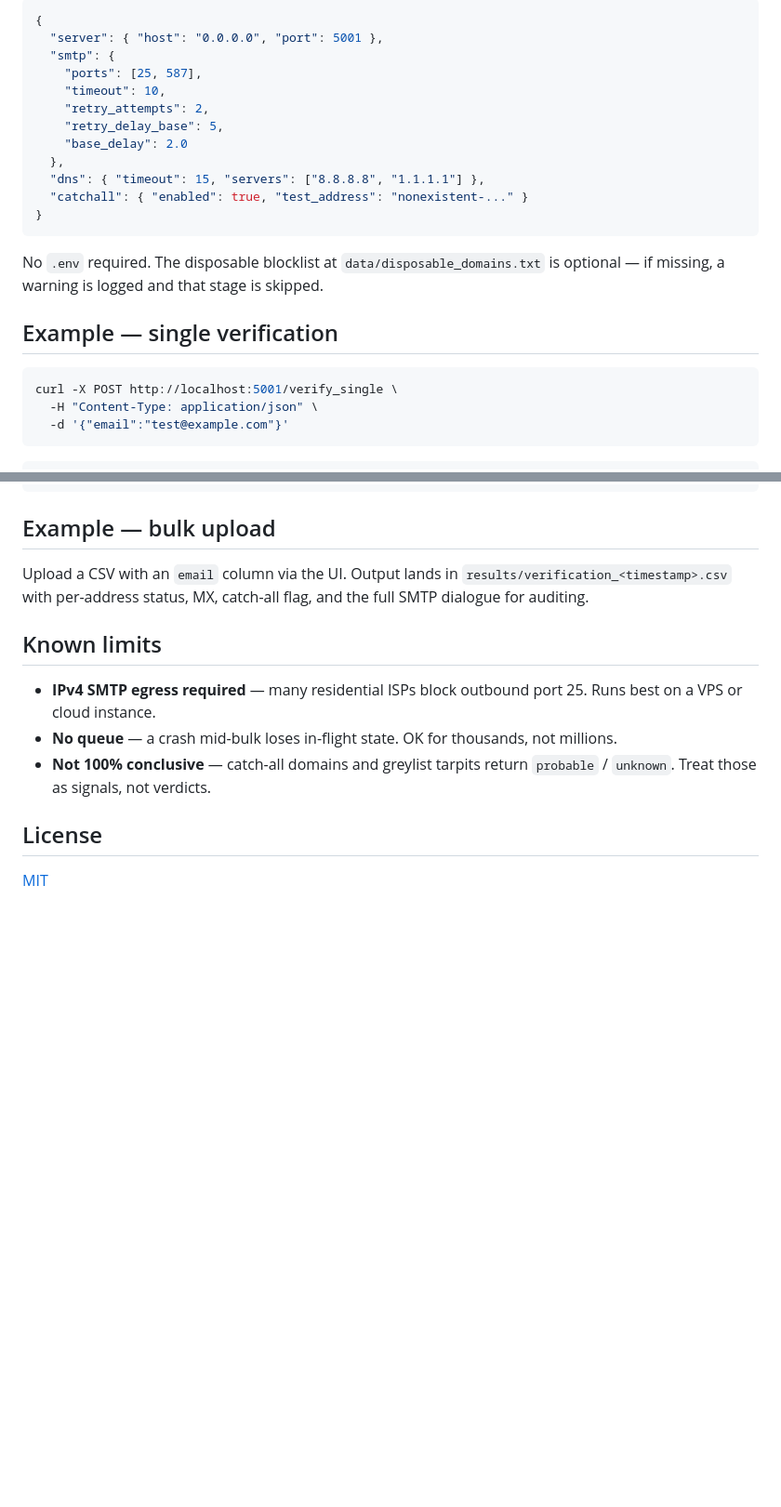
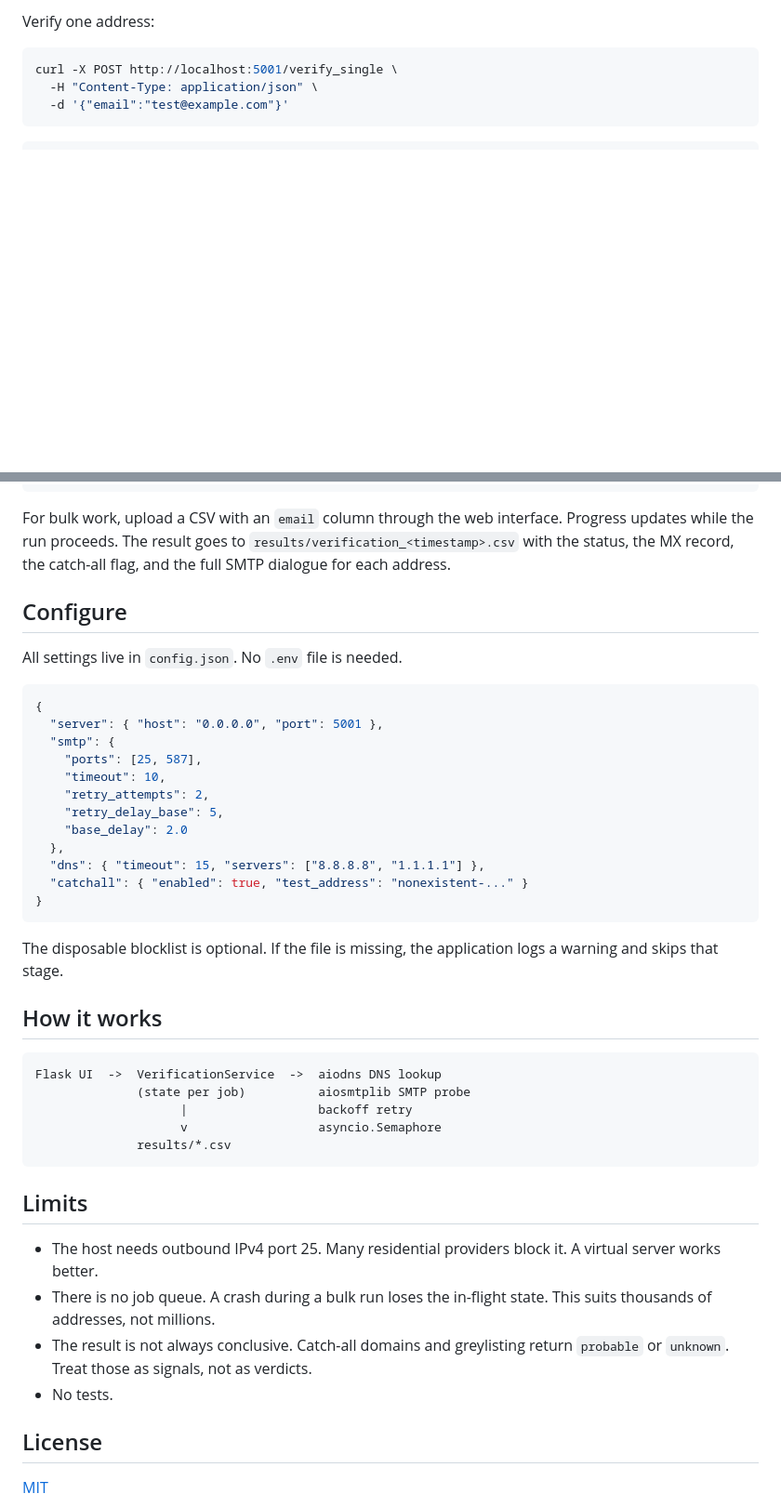
Before and after one commit to koprjaa/email-verifier, a Markdown page: README.md, 2 parts joined by grey strips. Shown at 93% size. Drawn GitHub-style; blank space fills up the shorter version.

````diff
--- a/README.md
+++ b/README.md
@@ -63,22 +34,5 @@ Everything lives in `config.json`:
 
-```jsonc
-{
-  "server": { "host": "0.0.0.0", "port": 5001 },
-  "smtp": {
-    "ports": [25, 587],
-    "timeout": 10,
-    "retry_attempts": 2,
-    "retry_delay_base": 5,
-    "base_delay": 2.0
-  },
-  "dns": { "timeout": 15, "servers": ["8.8.8.8", "1.1.1.1"] },
-  "catchall": { "enabled": true, "test_address": "nonexistent-..." }
-}
-```
-
-No `.env` required. The disposable blocklist at `data/disposable_domains.txt` is optional — if missing, a warning is logged and that stage is skipped.
-
-## Example — single verification
+Verify one address:
 
 ```bash
 curl -X POST http://localhost:5001/verify_single \
@@ -100,15 +54,45 @@ curl -X POST http://localhost:5001/verify_single \
 }
 ```
 
-## Example — bulk upload
+For bulk work, upload a CSV with an `email` column through the web interface. Progress updates while the run proceeds. The result goes to `results/verification_<timestamp>.csv` with the status, the MX record, the catch-all flag, and the full SMTP dialogue for each address.
 
-Upload a CSV with an `email` column via the UI. Output lands in `results/verification_<timestamp>.csv` with per-address status, MX, catch-all flag, and the full SMTP dialogue for auditing.
+## Configure
 
-## Known limits
+All settings live in `config.json`. No `.env` file is needed.
 
-- **IPv4 SMTP egress required** — many residential ISPs block outbound port 25. Runs best on a VPS or cloud instance.
-- **No queue** — a crash mid-bulk loses in-flight state. OK for thousands, not millions.
-- **Not 100% conclusive** — catch-all domains and greylist tarpits return `probable` / `unknown`. Treat those as signals, not verdicts.
+```jsonc
+{
+  "server": { "host": "0.0.0.0", "port": 5001 },
+  "smtp": {
+    "ports": [25, 587],
+    "timeout": 10,
+    "retry_attempts": 2,
+    "retry_delay_base": 5,
+    "base_delay": 2.0
+  },
+  "dns": { "timeout": 15, "servers": ["8.8.8.8", "1.1.1.1"] },
+  "catchall": { "enabled": true, "test_address": "nonexistent-..." }
+}
+```
+
+The disposable blocklist is optional. If the file is missing, the application logs a warning and skips that stage.
+
+## How it works
+
+```
+Flask UI  ->  VerificationService  ->  aiodns DNS lookup
+              (state per job)          aiosmtplib SMTP probe
+                    |                  backoff retry
+                    v                  asyncio.Semaphore
+              results/*.csv
+```
+
+## Limits
+
+- The host needs outbound IPv4 port 25. Many residential providers block it. A virtual server works better.
+- There is no job queue. A crash during a bulk run loses the in-flight state. This suits thousands of addresses, not millions.
+- The result is not always conclusive. Catch-all domains and greylisting return `probable` or `unknown`. Treat those as signals, not as verdicts.
+- No tests.
 
 ## License
 
````
Also changed, not shown: other parts of README.md (+13 -42 lines).
